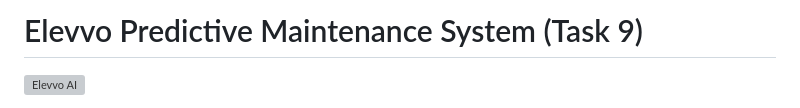
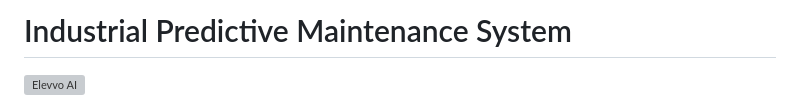
Before and after one commit to Nathenael11/Industrial-Predictive-Maintenance, a Markdown page: README.md, the part around the change. Rendered like a GitHub page; grey boxes are pictures that could not be loaded.

Commit message:
Rename project to Industrial Predictive Maintenance System

```diff
--- a/README.md
+++ b/README.md
@@ -1,4 +1,4 @@
-# Elevvo Predictive Maintenance System (Task 9)
+# Industrial Predictive Maintenance System
 
 ![Elevvo AI](static/img/logo.svg)
 
```
